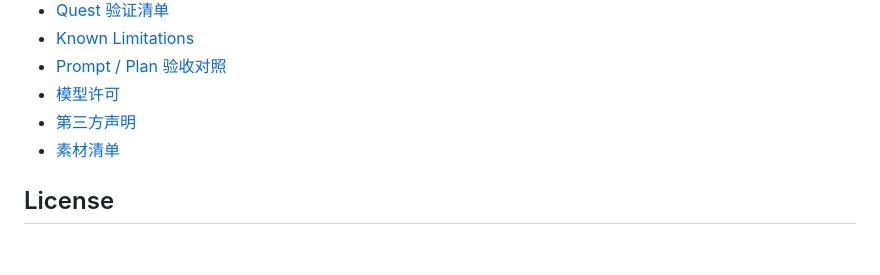
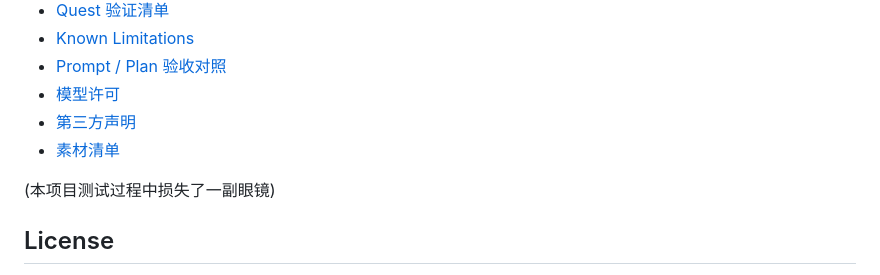
Before and after one commit to asashiki/vr-3d-agent, a Markdown page: README.md, the part around the change. Drawn GitHub-style; blank space fills up the shorter version.

Commit message:
Update README with testing note
Add note about loss of glasses during testing.

```diff
--- a/README.md
+++ b/README.md
@@ -87,6 +87,7 @@ Quest 真机截图、录屏、帧率和 Passthrough 交互仍需要连接真实
 - [第三方声明](THIRD_PARTY_NOTICES.md)
 - [素材清单](ASSET_MANIFEST.json)
 
+(本项目测试过程中损失了一副眼镜)
 ## License
 
 代码基于 [andrewsegas/incarna](https://github.com/andrewsegas/incarna)，遵循 MIT License 并保留原作者 Attribution。VRM 模型和场景资产的许可边界见独立文件；不要将模型文件误认为项目 MIT 代码的一部分。
```
